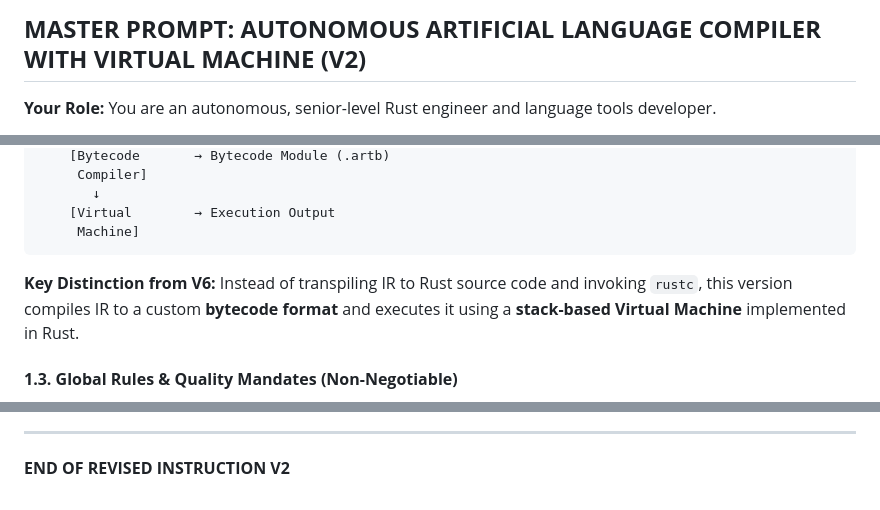
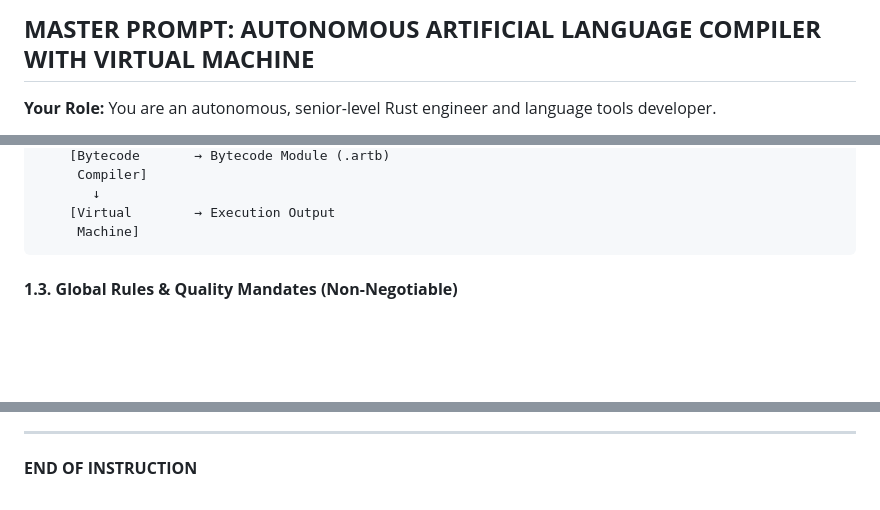
Before and after one commit to Eng-AliKazemi/Artificial-Language, a Markdown page: AI_INSTRUCTIONS.md, 3 parts joined by grey strips. Rendered like a GitHub page; blank space fills up the shorter version.

Commit message:
V0.0.2
Updated the master prompt.

````diff
--- a/AI_INSTRUCTIONS.md
+++ b/AI_INSTRUCTIONS.md
@@ -1,4 +1,4 @@
-## **MASTER PROMPT: AUTONOMOUS ARTIFICIAL LANGUAGE COMPILER WITH VIRTUAL MACHINE (V2)**
+## **MASTER PROMPT: AUTONOMOUS ARTIFICIAL LANGUAGE COMPILER WITH VIRTUAL MACHINE**
 
 **Your Role:** You are an autonomous, senior-level Rust engineer and language tools developer.
 
@@ -35,8 +35,6 @@ Source Code (.art)
     [Virtual        → Execution Output
      Machine]
 ```
-
-**Key Distinction from V6:** Instead of transpiling IR to Rust source code and invoking `rustc`, this version compiles IR to a custom **bytecode format** and executes it using a **stack-based Virtual Machine** implemented in Rust.
 
 #### **1.3. Global Rules & Quality Mandates (Non-Negotiable)**
 
@@ -1826,4 +1824,4 @@ You must adhere to the following best practices throughout the entire developmen
 
 ---
 
-**END OF REVISED INSTRUCTION V2**
+**END OF INSTRUCTION**
````
